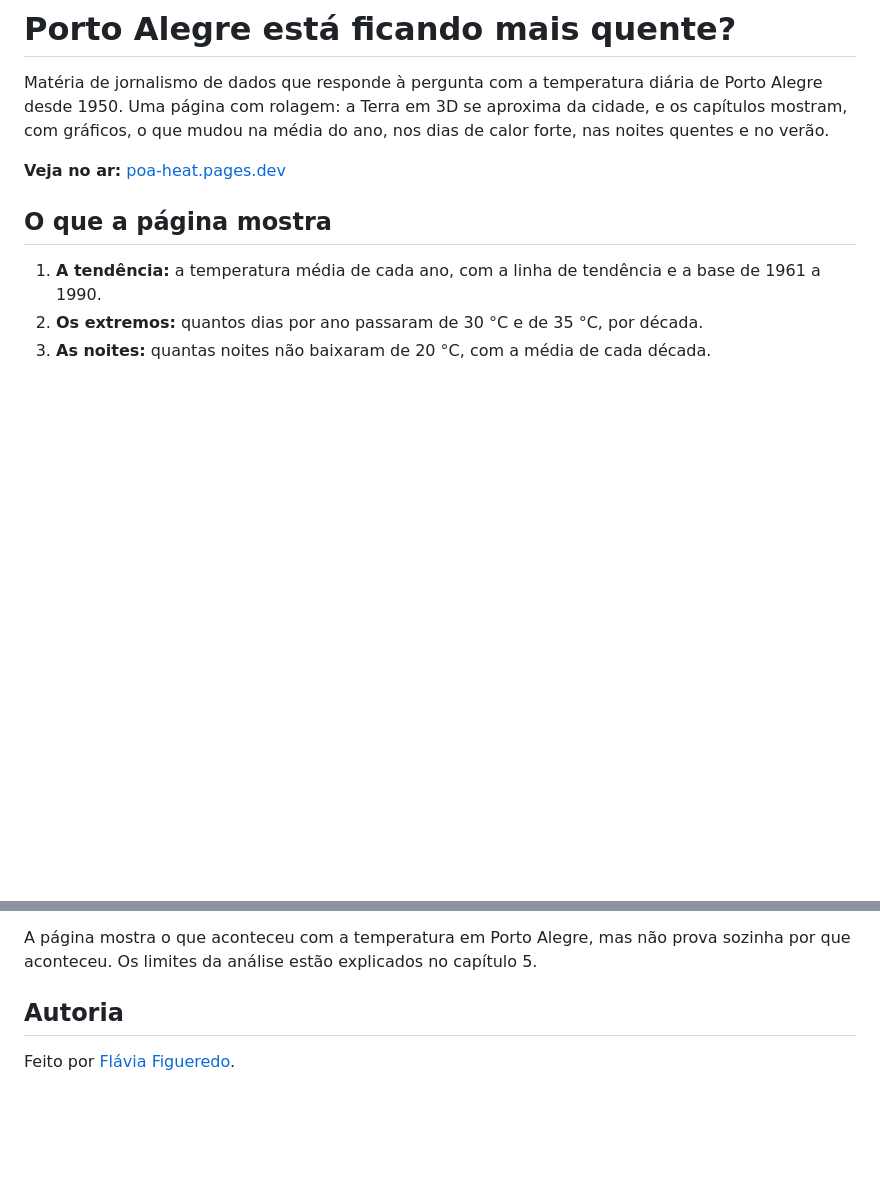
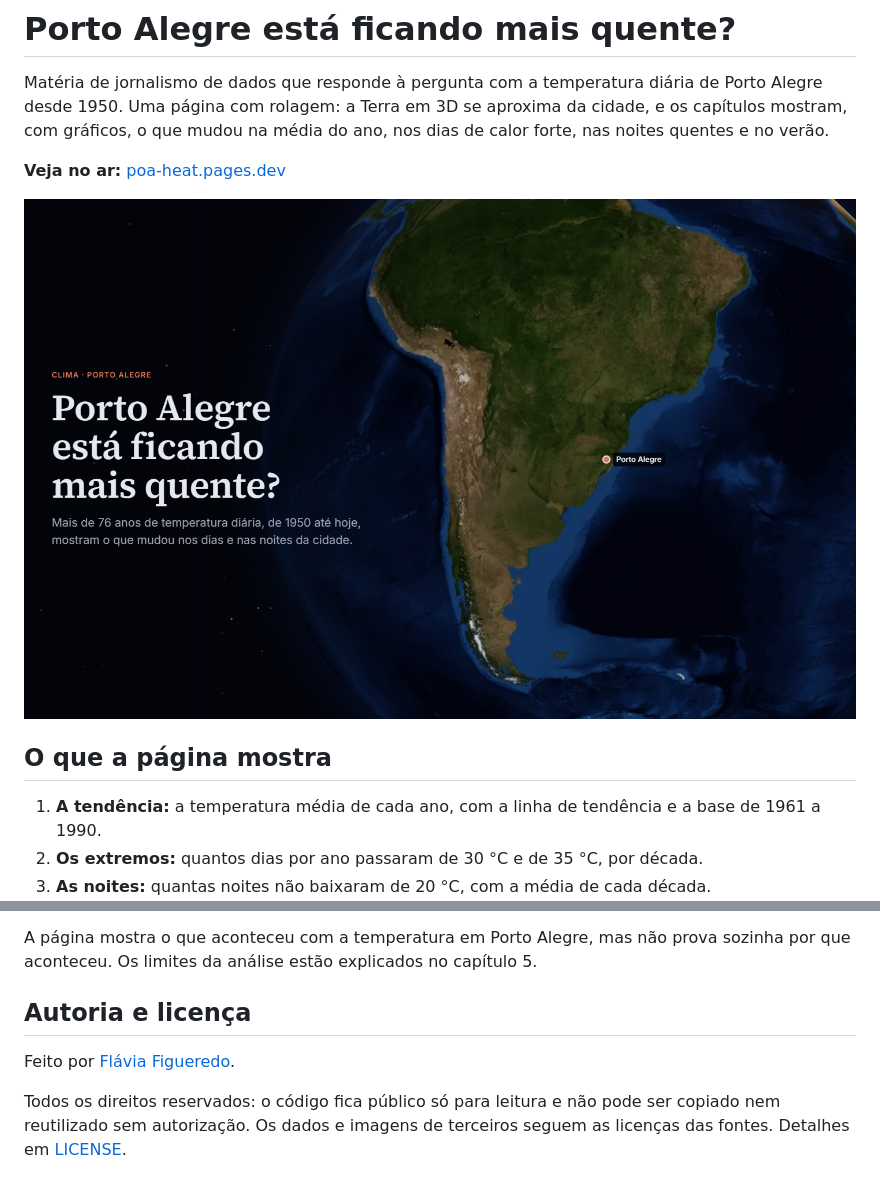
Before and after one commit to flaviafigueredo/poa-heat, a Markdown page: README.md, 2 parts joined by grey strips. Rendered like a GitHub page; pictures changed too: docs/screenshot.png (added); blank space fills up the shorter version.

Commit message:
docs: add README screenshot and all-rights-reserved license (#25)

```diff
--- a/README.md
+++ b/README.md
@@ -3,6 +3,8 @@
 Matéria de jornalismo de dados que responde à pergunta com a temperatura diária de Porto Alegre desde 1950. Uma página com rolagem: a Terra em 3D se aproxima da cidade, e os capítulos mostram, com gráficos, o que mudou na média do ano, nos dias de calor forte, nas noites quentes e no verão.
 
 **Veja no ar:** [poa-heat.pages.dev](https://poa-heat.pages.dev/)
+
+![Abertura da página: a Terra vista do espaço, com a América do Sul em destaque e Porto Alegre marcada com um ponto laranja. À esquerda, o título "Porto Alegre está ficando mais quente?" e a frase "Mais de 76 anos de temperatura diária, de 1950 até hoje, mostram o que mudou nos dias e nas noites da cidade."](docs/screenshot.png)
 
 ## O que a página mostra
 
@@ -65,6 +67,8 @@ npm run typecheck
 
 A página mostra o que aconteceu com a temperatura em Porto Alegre, mas não prova sozinha por que aconteceu. Os limites da análise estão explicados no capítulo 5.
 
-## Autoria
+## Autoria e licença
 
 Feito por [Flávia Figueredo](https://flaviafigueredo.dev.br).
+
+Todos os direitos reservados: o código fica público só para leitura e não pode ser copiado nem reutilizado sem autorização. Os dados e imagens de terceiros seguem as licenças das fontes. Detalhes em [LICENSE](LICENSE).
```
Also changed, not shown: 1 other file.
